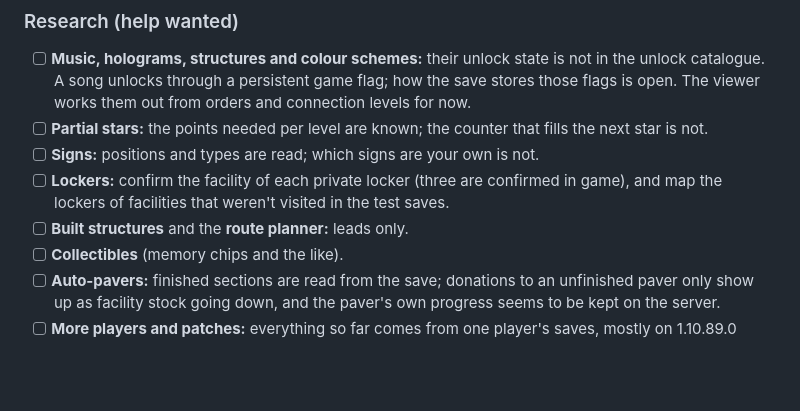
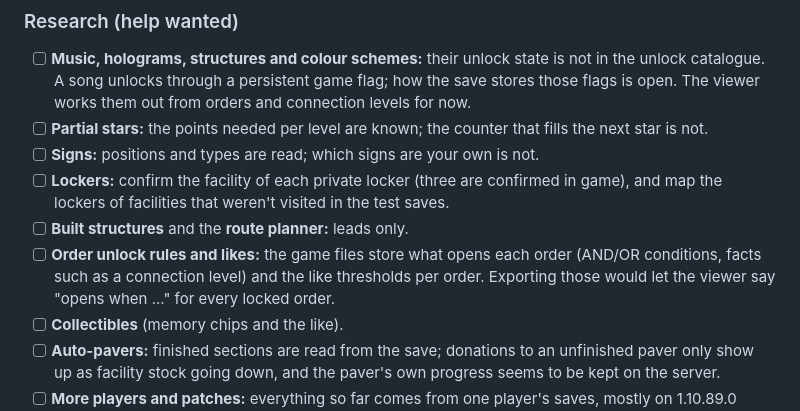
Before and after one commit to binsento-netizen/ds2-peko-check, a Markdown page: ROADMAP.md, the part around the change. Drawn GitHub-style; blank space fills up the shorter version.

```diff
--- a/ROADMAP.md
+++ b/ROADMAP.md
@@ -59,6 +59,9 @@ one game action at a time.
 - [ ] **Lockers:** confirm the facility of each private locker (three are confirmed in game), and map the lockers of
       facilities that weren't visited in the test saves.
 - [ ] **Built structures** and the **route planner:** leads only.
+- [ ] **Order unlock rules and likes:** the game files store what opens each order (AND/OR conditions, facts such as a
+      connection level) and the like thresholds per order. Exporting those would let the viewer say "opens when ..."
+      for every locked order.
 - [ ] **Collectibles** (memory chips and the like).
 - [ ] **Auto-pavers:** finished sections are read from the save; donations to an unfinished paver only show up as
       facility stock going down, and the paver's own progress seems to be kept on the server.
```
Also changed, not shown: README.md (+4 -4 lines), assets/screenshots/map.png, assets/screenshots/overview-dark.png, assets/screenshots/overview.png, assets/screenshots/standard-orders.png, assets/screenshots/weapons.png.
